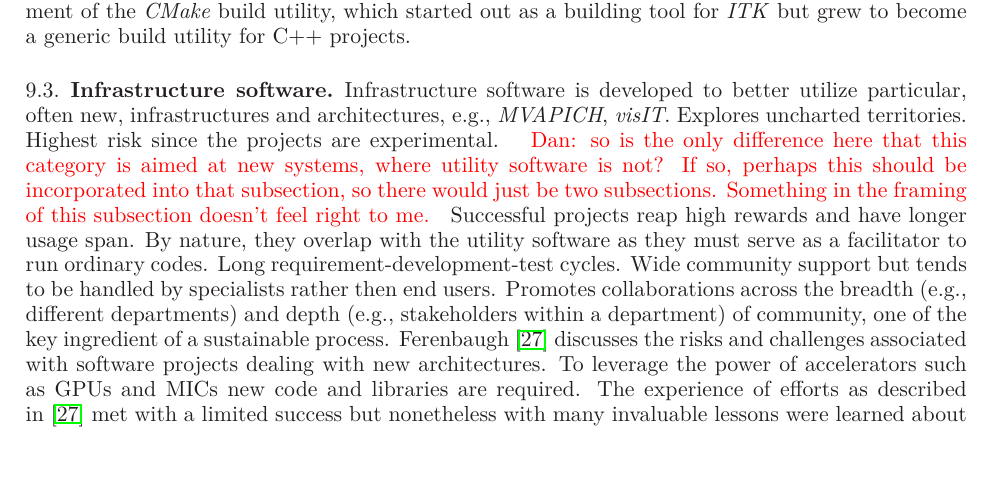
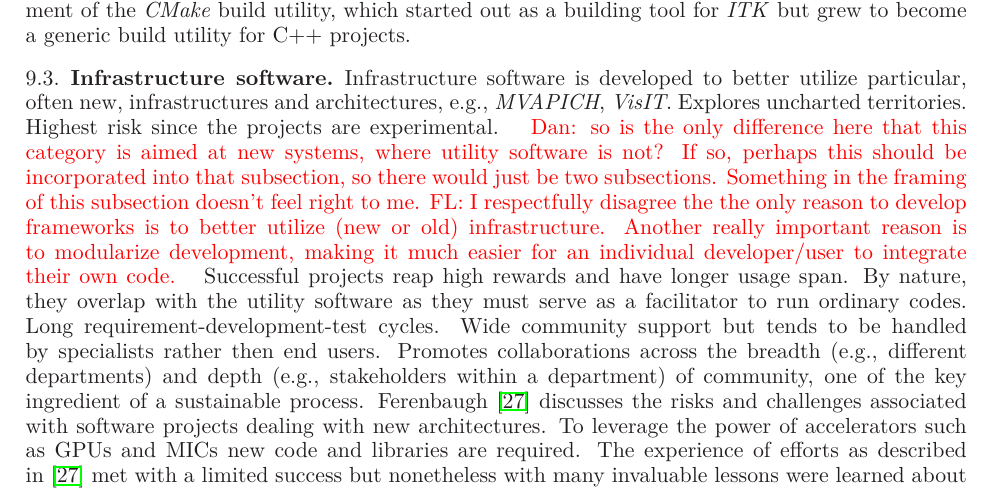
Before and after one commit to WSSSPE/meetings, a LaTeX paper (WSSSPE1_report/WSSSPE1_summary_report.tex): part of page 18 of 23, cut so that both start at the same text, the shorter picture padded with empty space. Compiled offline with LaTeX, dvips and Ghostscript.

Commit message:
add comment

```diff
--- a/WSSSPE1_report/WSSSPE1_summary_report.tex
+++ b/WSSSPE1_report/WSSSPE1_summary_report.tex
@@ -1469,23 +1469,30 @@ become a generic build utility for C++ projects.
 
 \subsection{Infrastructure software}
 %TODO: expand
-Infrastructure software is developed to better utilize particular, often new, infrastructures and architectures,
-e.g., \emph{MVAPICH}, \emph{visIT}. Explores uncharted territories. Highest
-risk since the projects are experimental. \note{Dan: so is the only difference here that
-this category is aimed at new systems, where utility software is not?  If so, perhaps this should be incorporated into that subsection, so there would just be two subsections. Something in the framing of this subsection doesn't feel right to me.} Successful projects reap high rewards
-and have longer usage span. By nature, they overlap with the utility software
-as they must serve as a facilitator to run ordinary codes. Long
-requirement-development-test cycles.  Wide community support but tends to be
-handled by specialists rather then end users. Promotes collaborations across
-the breadth (e.g., different departments) and depth (e.g., stakeholders within a
-department) of community, one of the key ingredient of a sustainable process.
-Ferenbaugh~\cite{Ferenbaugh_WSSSPE} discusses the risks and challenges
-associated with software projects dealing with new architectures. To leverage
-the power of accelerators such as GPUs and MICs new code and libraries are
-required. The experience of efforts as described in~\cite{Ferenbaugh_WSSSPE}
-met with a limited success but nonetheless with many invaluable lessons were
-learned about influential cultural and technical aspects in sustainable software
-development practices.
+Infrastructure software is developed to better utilize particular, often new,
+infrastructures and architectures, e.g., \emph{MVAPICH}, \emph{VisIT}. Explores
+uncharted territories. Highest risk since the projects are experimental.
+\note{Dan: so is the only difference here that this category is aimed at new
+systems, where utility software is not?  If so, perhaps this should be
+incorporated into that subsection, so there would just be two subsections.
+Something in the framing of this subsection doesn't feel right to me.
+FL: I respectfully disagree the the only reason to develop frameworks is
+to better utilize (new or old) infrastructure. Another really important reason
+is to modularize development, making it much easier for an individual developer/user
+to integrate their own code.}
+Successful projects reap high rewards and have longer usage span. By nature,
+they overlap with the utility software as they must serve as a facilitator to
+run ordinary codes. Long requirement-development-test cycles.  Wide community
+support but tends to be handled by specialists rather then end users. Promotes
+collaborations across the breadth (e.g., different departments) and depth
+(e.g., stakeholders within a department) of community, one of the key
+ingredient of a sustainable process. Ferenbaugh~\cite{Ferenbaugh_WSSSPE}
+discusses the risks and challenges associated with software projects dealing
+with new architectures. To leverage the power of accelerators such as GPUs and
+MICs new code and libraries are required. The experience of efforts as
+described in~\cite{Ferenbaugh_WSSSPE} met with a limited success but
+nonetheless with many invaluable lessons were learned about influential
+cultural and technical aspects in sustainable software development practices.
 
 Summary of above discussed cases: lessons, trends, commonalities, is there an
 ideal sustainability scenario?
```
